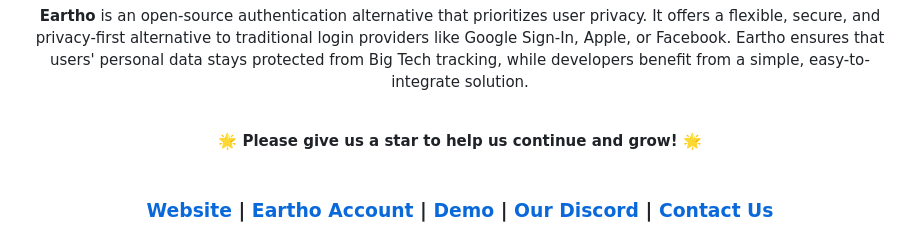
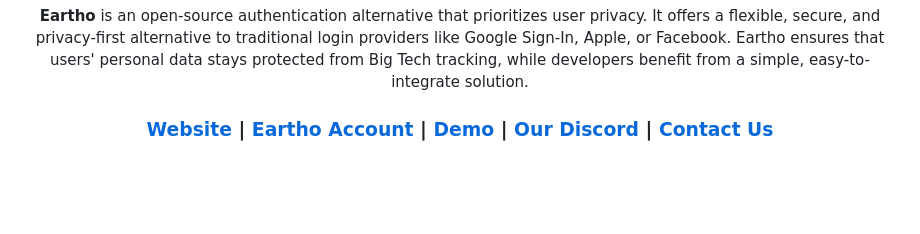
Before and after one commit to eartho-group/eartho-packages, a Markdown page: README.md, the part around one of its changes. Drawn GitHub-style; blank space fills up the shorter version.

```diff
--- a/README.md
+++ b/README.md
@@ -10,12 +10,6 @@
   </p>
 </div>
 
-<br />
-<div align="center">
-  <b>🌟 Please give us a star to help us continue and grow! 🌟</b>
-</div>
-
-<br />
 <h3 align="center">
   <a href="https://eartho.io">Website</a>
   | <a href="https://one.eartho.io">Eartho Account</a>
```
Also changed, not shown: other parts of README.md (+28 -2 lines).
